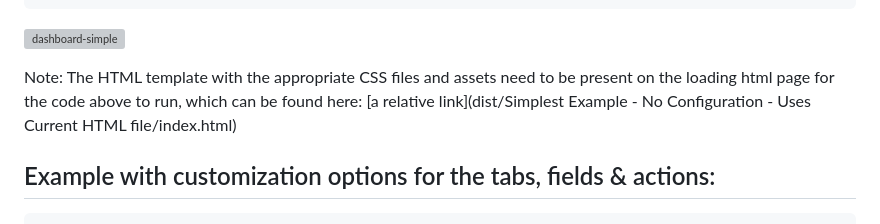
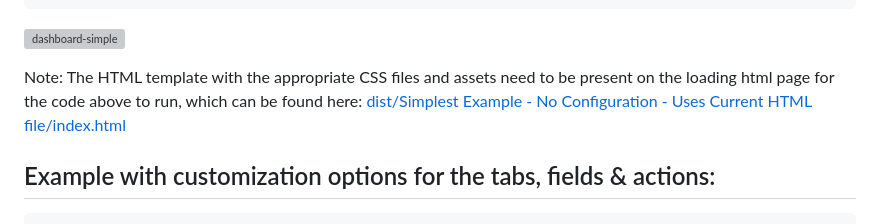
Before and after one commit to hishamfangs/DashboardJS, a Markdown page: README.md, the part around the change. Drawn GitHub-style; grey boxes are pictures that could not be loaded.

````diff
--- a/README.md
+++ b/README.md
@@ -32,7 +32,7 @@ var dashboard = new FutureLabs.Dashboard({
 ```
 ![dashboard-simple](https://github.com/hishamfangs/DashboardJS/assets/48479688/0a0c84fc-979f-45a2-a83c-2e8113826586)
 
-Note: The HTML template with the appropriate CSS files and assets need to be present on the loading html page for the code above to run, which can be found here: [a relative link](dist/Simplest Example - No Configuration - Uses Current HTML file/index.html)
+Note: The HTML template with the appropriate CSS files and assets need to be present on the loading html page for the code above to run, which can be found here: [dist/Simplest Example - No Configuration - Uses Current HTML file/index.html]()
 
 Example with customization options for the tabs, fields & actions:
 ----------
````
